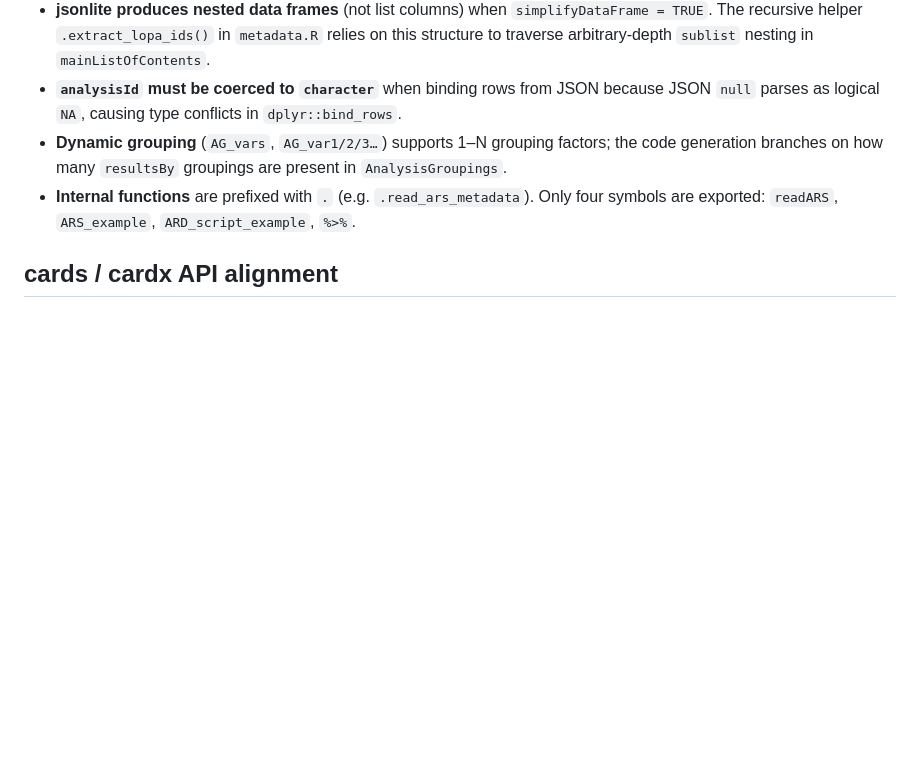
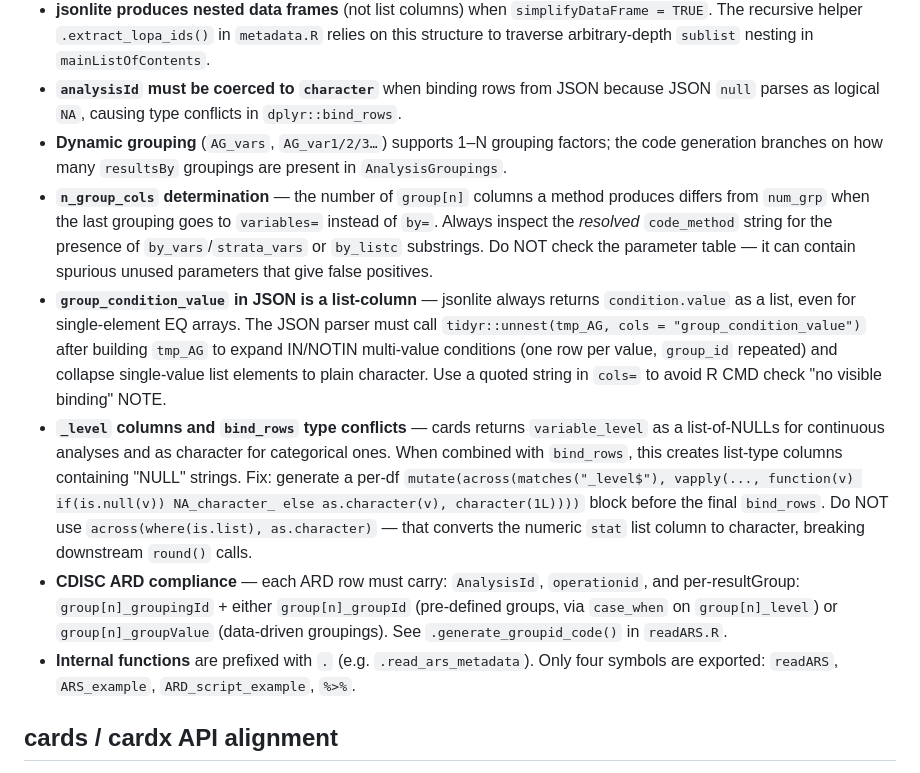
Before and after one commit to clymbclinical/siera, a Markdown page: CLAUDE.md, the part around the change. Drawn GitHub-style; blank space fills up the shorter version.

Commit message:
docs: capture ARD compliance, n_group_cols, and _level coercion patterns in CLAUDE.md

```diff
--- a/CLAUDE.md
+++ b/CLAUDE.md
@@ -56,6 +56,10 @@ devtools::test_file("tests/testthat/test-readARS.R", filter = "4 grouping factor
 - **jsonlite produces nested data frames** (not list columns) when `simplifyDataFrame = TRUE`. The recursive helper `.extract_lopa_ids()` in `metadata.R` relies on this structure to traverse arbitrary-depth `sublist` nesting in `mainListOfContents`.
 - **`analysisId` must be coerced to `character`** when binding rows from JSON because JSON `null` parses as logical `NA`, causing type conflicts in `dplyr::bind_rows`.
 - **Dynamic grouping** (`AG_vars`, `AG_var1/2/3…`) supports 1–N grouping factors; the code generation branches on how many `resultsBy` groupings are present in `AnalysisGroupings`.
+- **`n_group_cols` determination** — the number of `group[n]` columns a method produces differs from `num_grp` when the last grouping goes to `variables=` instead of `by=`. Always inspect the *resolved* `code_method` string for the presence of `by_vars`/`strata_vars` or `by_listc` substrings. Do NOT check the parameter table — it can contain spurious unused parameters that give false positives.
+- **`group_condition_value` in JSON is a list-column** — jsonlite always returns `condition.value` as a list, even for single-element EQ arrays. The JSON parser must call `tidyr::unnest(tmp_AG, cols = "group_condition_value")` after building `tmp_AG` to expand IN/NOTIN multi-value conditions (one row per value, `group_id` repeated) and collapse single-value list elements to plain character. Use a quoted string in `cols=` to avoid R CMD check "no visible binding" NOTE.
+- **`_level` columns and `bind_rows` type conflicts** — cards returns `variable_level` as a list-of-NULLs for continuous analyses and as character for categorical ones. When combined with `bind_rows`, this creates list-type columns containing "NULL" strings. Fix: generate a per-df `mutate(across(matches("_level$"), vapply(..., function(v) if(is.null(v)) NA_character_ else as.character(v), character(1L))))` block before the final `bind_rows`. Do NOT use `across(where(is.list), as.character)` — that converts the numeric `stat` list column to character, breaking downstream `round()` calls.
+- **CDISC ARD compliance** — each ARD row must carry: `AnalysisId`, `operationid`, and per-resultGroup: `group[n]_groupingId` + either `group[n]_groupId` (pre-defined groups, via `case_when` on `group[n]_level`) or `group[n]_groupValue` (data-driven groupings). See `.generate_groupid_code()` in `readARS.R`.
 - **Internal functions** are prefixed with `.` (e.g. `.read_ars_metadata`). Only four symbols are exported: `readARS`, `ARS_example`, `ARD_script_example`, `%>%`.
 
 ## cards / cardx API alignment
```
